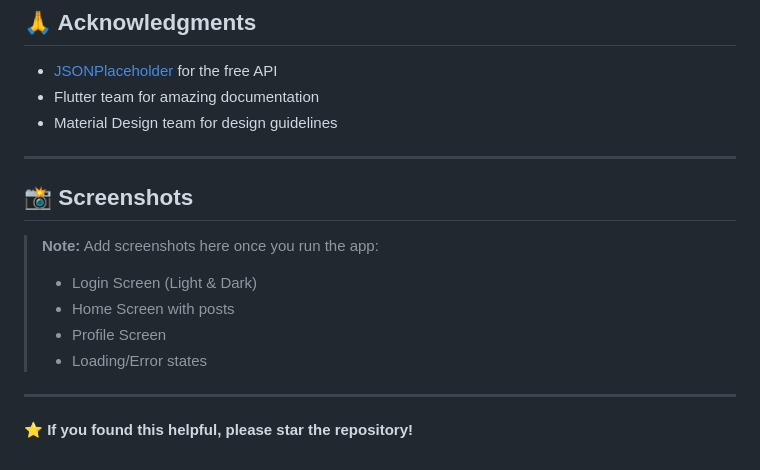
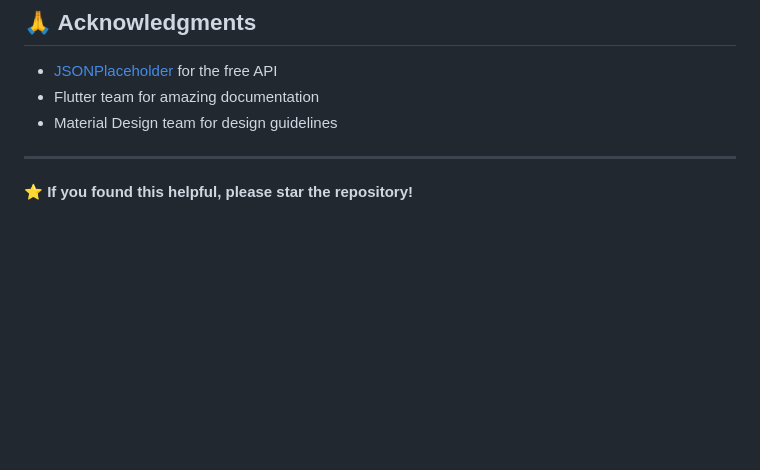
Before and after one commit to GitLakshman/Mobile-UI-Modules-Flutter, a Markdown page: README.md, the part around the change. Rendered like a GitHub page; blank space fills up the shorter version.

Commit message:
Remove screenshots section from README
Removed the section for screenshots from the README.

```diff
--- a/README.md
+++ b/README.md
@@ -235,14 +235,4 @@ This project is licensed under the MIT License - see the [LICENSE](LICENSE) file
 
 ---
 
-## 📸 Screenshots
-
-> **Note:** Add screenshots here once you run the app:
-> - Login Screen (Light & Dark)
-> - Home Screen with posts
-> - Profile Screen
-> - Loading/Error states
-
----
-
 **⭐ If you found this helpful, please star the repository!**
```
